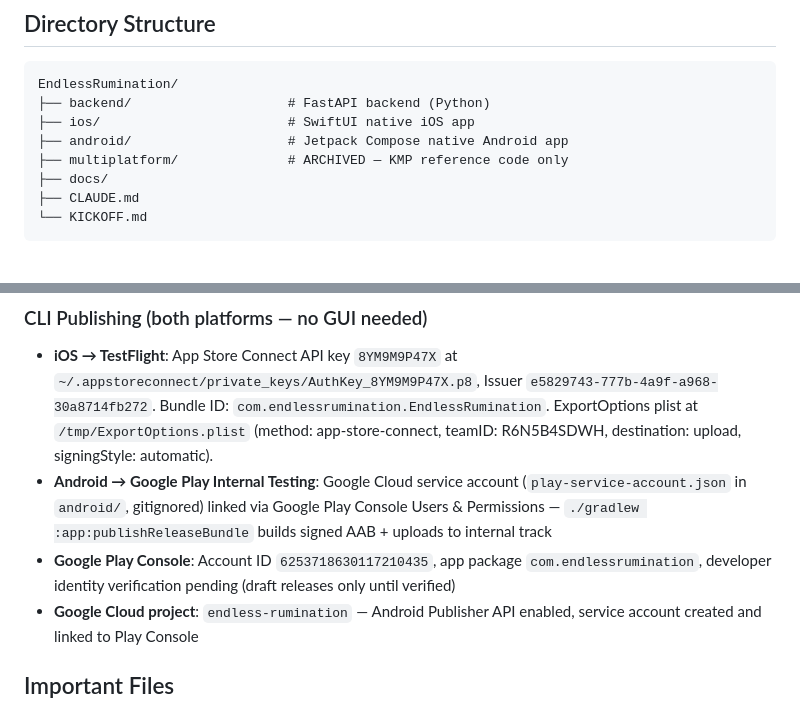
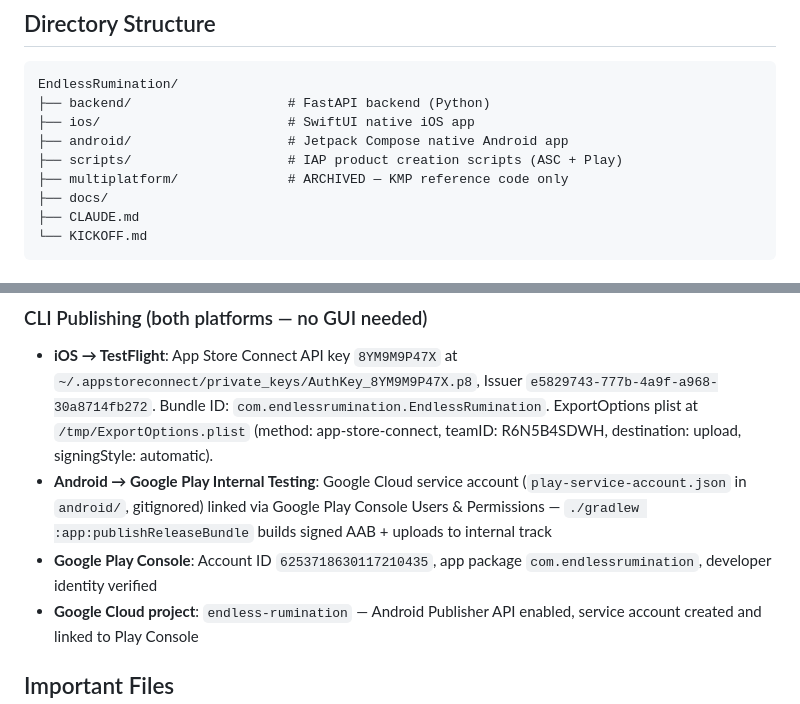
Before and after one commit to snowygonzales/EndlessRumination, a Markdown page: CLAUDE.md, 2 parts joined by grey strips. Rendered like a GitHub page.

```diff
--- a/CLAUDE.md
+++ b/CLAUDE.md
@@ -36,6 +36,7 @@ EndlessRumination/
 ├── backend/                    # FastAPI backend (Python)
 ├── ios/                        # SwiftUI native iOS app
 ├── android/                    # Jetpack Compose native Android app
+├── scripts/                    # IAP product creation scripts (ASC + Play)
 ├── multiplatform/              # ARCHIVED — KMP reference code only
 ├── docs/
 ├── CLAUDE.md
@@ -58,7 +59,7 @@ EndlessRumination/
 ### CLI Publishing (both platforms — no GUI needed)
 - **iOS → TestFlight**: App Store Connect API key `8YM9M9P47X` at `~/.appstoreconnect/private_keys/AuthKey_8YM9M9P47X.p8`, Issuer `e5829743-777b-4a9f-a968-30a8714fb272`. Bundle ID: `com.endlessrumination.EndlessRumination`. ExportOptions plist at `/tmp/ExportOptions.plist` (method: app-store-connect, teamID: R6N5B4SDWH, destination: upload, signingStyle: automatic).
 - **Android → Google Play Internal Testing**: Google Cloud service account (`play-service-account.json` in `android/`, gitignored) linked via Google Play Console Users & Permissions — `./gradlew :app:publishReleaseBundle` builds signed AAB + uploads to internal track
-- **Google Play Console**: Account ID `6253718630117210435`, app package `com.endlessrumination`, developer identity verification pending (draft releases only until verified)
+- **Google Play Console**: Account ID `6253718630117210435`, app package `com.endlessrumination`, developer identity verified
 - **Google Cloud project**: `endless-rumination` — Android Publisher API enabled, service account created and linked to Play Console
 
 ## Important Files
```
Also changed, not shown: other parts of CLAUDE.md (+4 -4 lines), README.md (+4 -3 lines).
